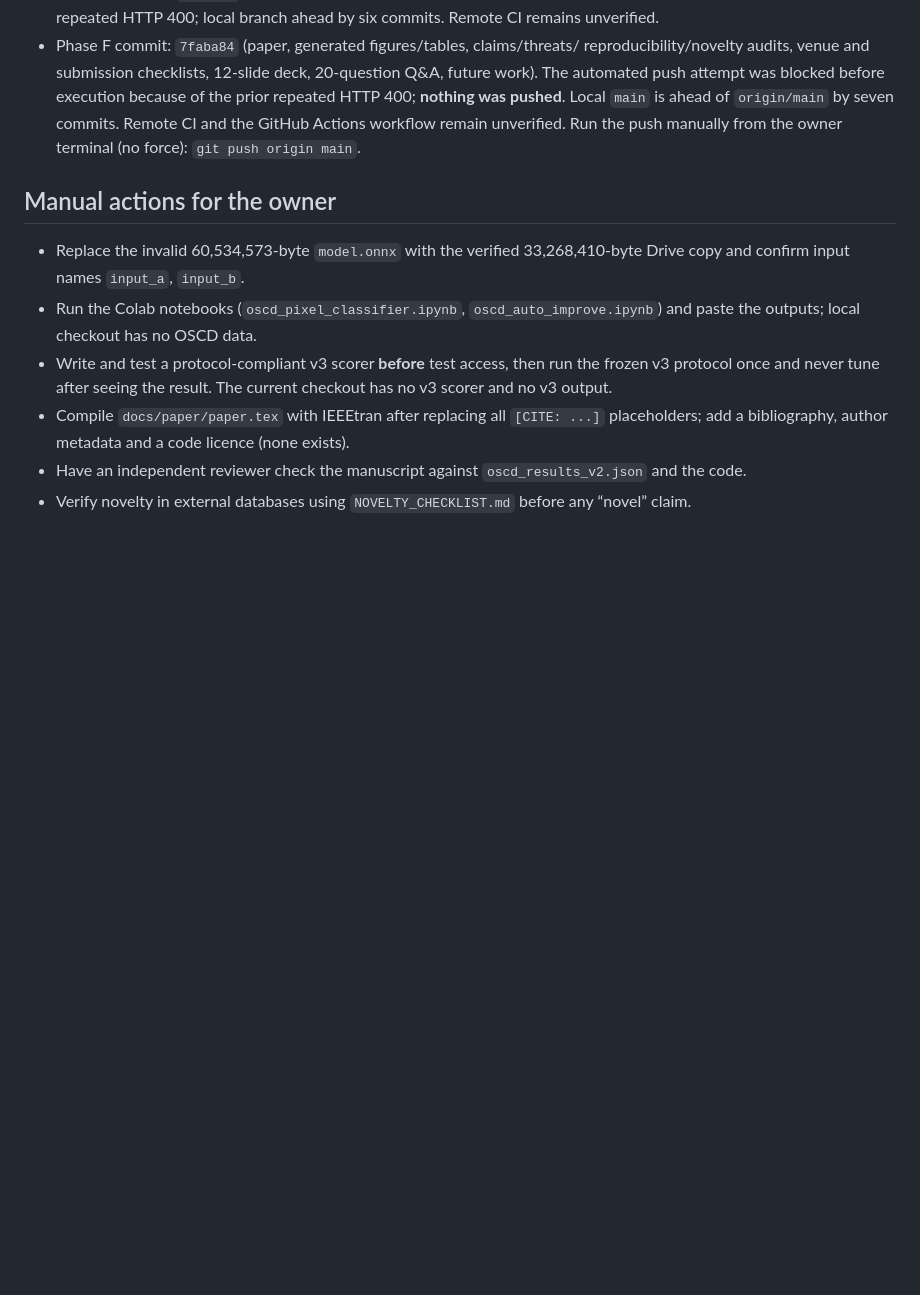
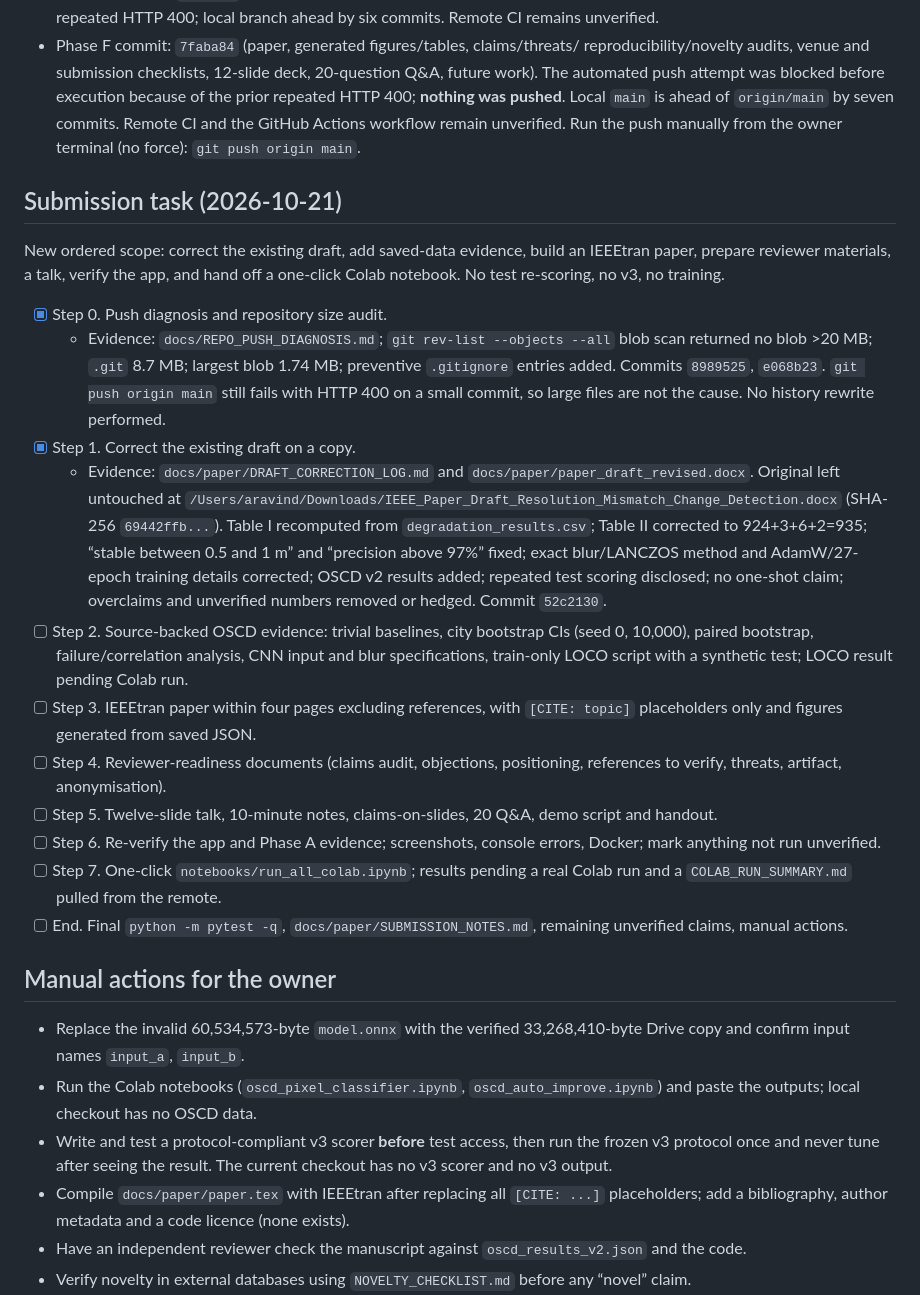
Before and after one commit to Aravind-Subramanian-16/satellite-change-detection, a Markdown page: docs/PROGRESS.md, the part around the change. Rendered like a GitHub page; blank space fills up the shorter version.

Commit message:
docs: record submission steps 0 and 1

```diff
--- a/docs/PROGRESS.md
+++ b/docs/PROGRESS.md
@@ -451,6 +451,45 @@ number is claimed.
   the owner terminal (no force):
   `git push origin main`.
 
+## Submission task (2026-10-21)
+
+New ordered scope: correct the existing draft, add saved-data evidence, build an
+IEEEtran paper, prepare reviewer materials, a talk, verify the app, and hand off
+a one-click Colab notebook. No test re-scoring, no v3, no training.
+
+- [x] Step 0. Push diagnosis and repository size audit.
+  - Evidence: `docs/REPO_PUSH_DIAGNOSIS.md`; `git rev-list --objects --all`
+    blob scan returned no blob >20 MB; `.git` 8.7 MB; largest blob 1.74 MB;
+    preventive `.gitignore` entries added. Commits `8989525`, `e068b23`.
+    `git push origin main` still fails with HTTP 400 on a small commit, so
+    large files are not the cause. No history rewrite performed.
+- [x] Step 1. Correct the existing draft on a copy.
+  - Evidence: `docs/paper/DRAFT_CORRECTION_LOG.md` and
+    `docs/paper/paper_draft_revised.docx`. Original left untouched at
+    `/Users/aravind/Downloads/IEEE_Paper_Draft_Resolution_Mismatch_Change_Detection.docx`
+    (SHA-256 `69442ffb...`). Table I recomputed from
+    `degradation_results.csv`; Table II corrected to 924+3+6+2=935;
+    “stable between 0.5 and 1 m” and “precision above 97%” fixed; exact
+    blur/LANCZOS method and AdamW/27-epoch training details corrected; OSCD
+    v2 results added; repeated test scoring disclosed; no one-shot claim;
+    overclaims and unverified numbers removed or hedged. Commit `52c2130`.
+- [ ] Step 2. Source-backed OSCD evidence: trivial baselines, city bootstrap
+  CIs (seed 0, 10,000), paired bootstrap, failure/correlation analysis,
+  CNN input and blur specifications, train-only LOCO script with a synthetic
+  test; LOCO result pending Colab run.
+- [ ] Step 3. IEEEtran paper within four pages excluding references, with
+  `[CITE: topic]` placeholders only and figures generated from saved JSON.
+- [ ] Step 4. Reviewer-readiness documents (claims audit, objections,
+  positioning, references to verify, threats, artifact, anonymisation).
+- [ ] Step 5. Twelve-slide talk, 10-minute notes, claims-on-slides, 20 Q&A,
+  demo script and handout.
+- [ ] Step 6. Re-verify the app and Phase A evidence; screenshots, console
+  errors, Docker; mark anything not run unverified.
+- [ ] Step 7. One-click `notebooks/run_all_colab.ipynb`; results pending a
+  real Colab run and a `COLAB_RUN_SUMMARY.md` pulled from the remote.
+- [ ] End. Final `python -m pytest -q`, `docs/paper/SUBMISSION_NOTES.md`,
+  remaining unverified claims, manual actions.
+
 ## Manual actions for the owner
 
 - Replace the invalid 60,534,573-byte `model.onnx` with the verified
```
